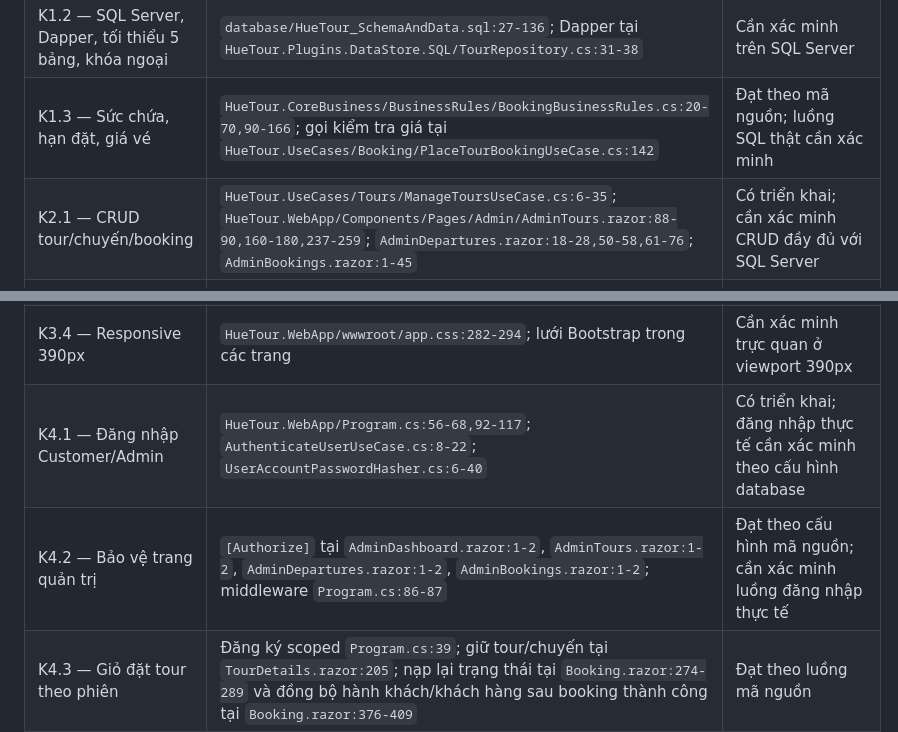
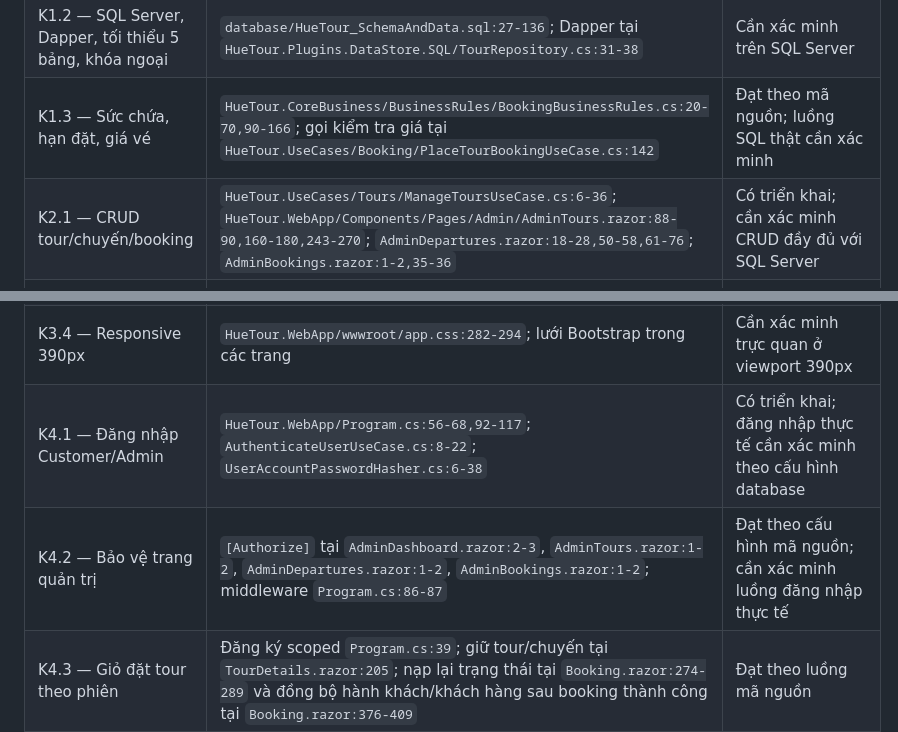
Before and after one commit to Minh05JQKA/-n-TourDulLichHue, a Markdown page: GRADING.md, 2 parts joined by grey strips. GitHub-like rendering.

Commit message:
Correct the remaining grading line references

```diff
--- a/GRADING.md
+++ b/GRADING.md
@@ -7,7 +7,7 @@ Bảng này đối chiếu tiêu chí với bằng chứng trong mã nguồn. H
 | K1.1 — Clean Architecture, .NET 8 | `HueTour.CoreBusiness/HueTour.CoreBusiness.csproj:4`; `HueTour.UseCases/HueTour.UseCases.csproj:3-4,8`; đăng ký DI tại `HueTour.WebApp/Program.cs:12-65` | Đạt — `dotnet build HueTourApp.sln -m:1` thành công, 0 warning, 0 error; CoreBusiness không có ProjectReference, UseCases chỉ tham chiếu CoreBusiness |
 | K1.2 — SQL Server, Dapper, tối thiểu 5 bảng, khóa ngoại | `database/HueTour_SchemaAndData.sql:27-136`; Dapper tại `HueTour.Plugins.DataStore.SQL/TourRepository.cs:31-38` | Cần xác minh trên SQL Server |
 | K1.3 — Sức chứa, hạn đặt, giá vé | `HueTour.CoreBusiness/BusinessRules/BookingBusinessRules.cs:20-70,90-166`; gọi kiểm tra giá tại `HueTour.UseCases/Booking/PlaceTourBookingUseCase.cs:142` | Đạt theo mã nguồn; luồng SQL thật cần xác minh |
-| K2.1 — CRUD tour/chuyến/booking | `HueTour.UseCases/Tours/ManageToursUseCase.cs:6-35`; `HueTour.WebApp/Components/Pages/Admin/AdminTours.razor:88-90,160-180,237-259`; `AdminDepartures.razor:18-28,50-58,61-76`; `AdminBookings.razor:1-45` | Có triển khai; cần xác minh CRUD đầy đủ với SQL Server |
+| K2.1 — CRUD tour/chuyến/booking | `HueTour.UseCases/Tours/ManageToursUseCase.cs:6-36`; `HueTour.WebApp/Components/Pages/Admin/AdminTours.razor:88-90,160-180,243-270`; `AdminDepartures.razor:18-28,50-58,61-76`; `AdminBookings.razor:1-2,35-36` | Có triển khai; cần xác minh CRUD đầy đủ với SQL Server |
 | K2.2 — Transaction booking, vé và giữ ghế | `HueTour.Plugins.DataStore.SQL/TourBookingRepository.cs:22-89` (giữ ghế ở `30-53`, ghi header/line ở `55-87`, commit ở `89`); gọi với số ghế tại `HueTour.UseCases/Booking/PlaceTourBookingUseCase.cs:149` | Đạt theo mã nguồn; cần xác minh transaction trên SQL Server thật |
 | K2.3 — Query có tham số | `HueTour.Plugins.DataStore.SQL/TourRepository.cs:31-38,60-92`; `DepartureRepository.cs:31,87-129`; `UserAccountRepository.cs:21-28` | Đã dùng tham số Dapper tại các truy vấn được dẫn |
 | K2.4 — End-to-end SQL Server | Cấu hình lựa chọn plugin tại `HueTour.WebApp/Program.cs:13-38`; schema/seed tại `database/HueTour_SchemaAndData.sql` | Cần xác minh trên SQL Server thật |
@@ -15,8 +15,8 @@ Bảng này đối chiếu tiêu chí với bằng chứng trong mã nguồn. H
 | K3.2 — EditForm và DataAnnotations | `HueTour.WebApp/Components/Pages/Booking.razor:95-97`; `AdminTours.razor:88-90`; `AdminDepartures.razor:18-19,61-76` | Đạt theo mã nguồn |
 | K3.3 — Báo lỗi nghiệp vụ thân thiện | `Booking.razor:67-75,97`; `PlaceTourBookingUseCase.cs:80-82,142-146`; quy tắc tại `BookingBusinessRules.cs:28-70,139-166` | Đạt theo mã nguồn |
 | K3.4 — Responsive 390px | `HueTour.WebApp/wwwroot/app.css:282-294`; lưới Bootstrap trong các trang | Cần xác minh trực quan ở viewport 390px |
-| K4.1 — Đăng nhập Customer/Admin | `HueTour.WebApp/Program.cs:56-68,92-117`; `AuthenticateUserUseCase.cs:8-22`; `UserAccountPasswordHasher.cs:6-40` | Có triển khai; đăng nhập thực tế cần xác minh theo cấu hình database |
-| K4.2 — Bảo vệ trang quản trị | `[Authorize]` tại `AdminDashboard.razor:1-2`, `AdminTours.razor:1-2`, `AdminDepartures.razor:1-2`, `AdminBookings.razor:1-2`; middleware `Program.cs:86-87` | Đạt theo cấu hình mã nguồn; cần xác minh luồng đăng nhập thực tế |
+| K4.1 — Đăng nhập Customer/Admin | `HueTour.WebApp/Program.cs:56-68,92-117`; `AuthenticateUserUseCase.cs:8-22`; `UserAccountPasswordHasher.cs:6-38` | Có triển khai; đăng nhập thực tế cần xác minh theo cấu hình database |
+| K4.2 — Bảo vệ trang quản trị | `[Authorize]` tại `AdminDashboard.razor:2-3`, `AdminTours.razor:1-2`, `AdminDepartures.razor:1-2`, `AdminBookings.razor:1-2`; middleware `Program.cs:86-87` | Đạt theo cấu hình mã nguồn; cần xác minh luồng đăng nhập thực tế |
 | K4.3 — Giỏ đặt tour theo phiên | Đăng ký scoped `Program.cs:39`; giữ tour/chuyến tại `TourDetails.razor:205`; nạp lại trạng thái tại `Booking.razor:274-289` và đồng bộ hành khách/khách hàng sau booking thành công tại `Booking.razor:376-409` | Đạt theo luồng mã nguồn |
 | K5.1 — Sơ đồ Use Case | `docs/diagrams/use-case.puml:1-27` | Đã bổ sung |
 | K5.2 — Sơ đồ Class | `docs/diagrams/class.puml:1-26` | Đã bổ sung |
```
